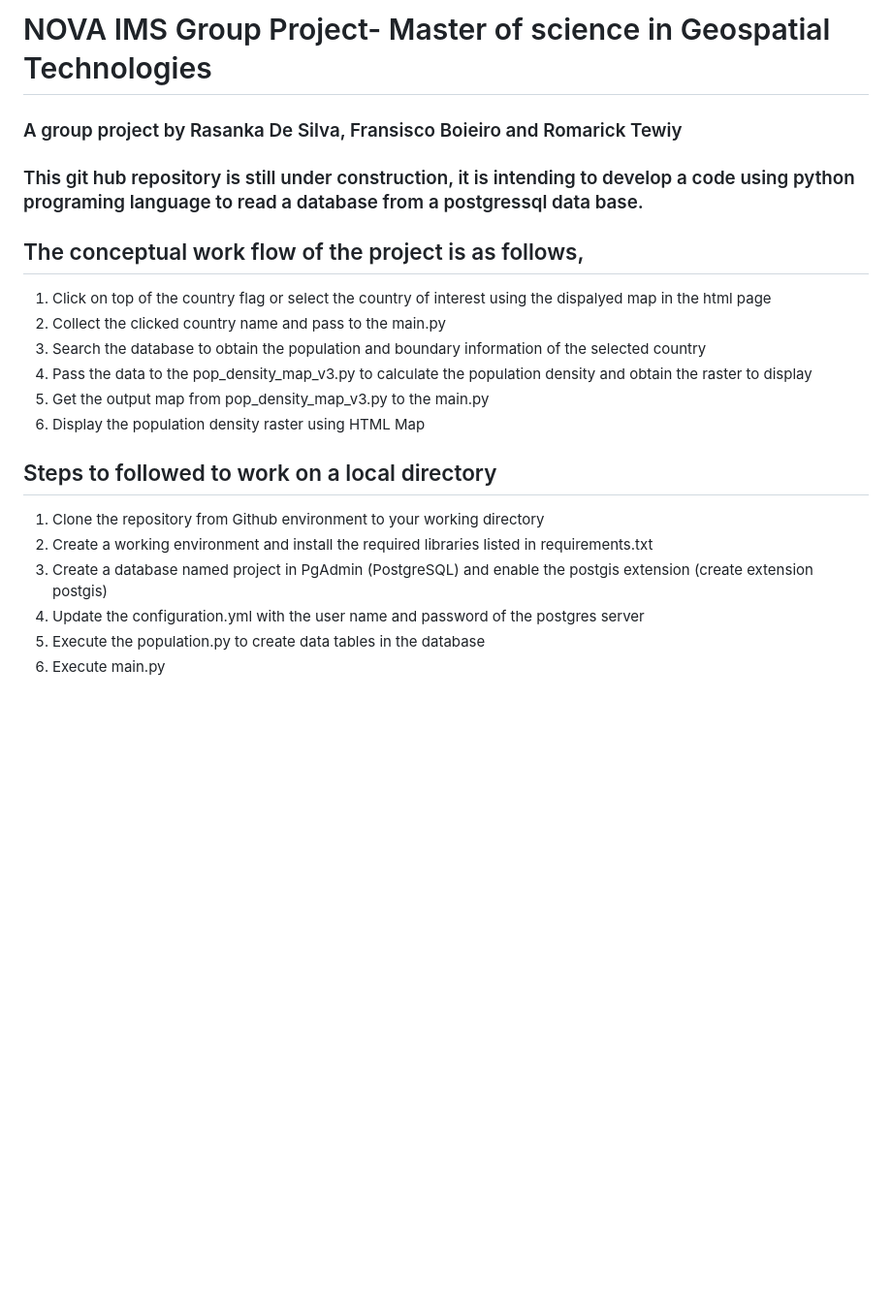
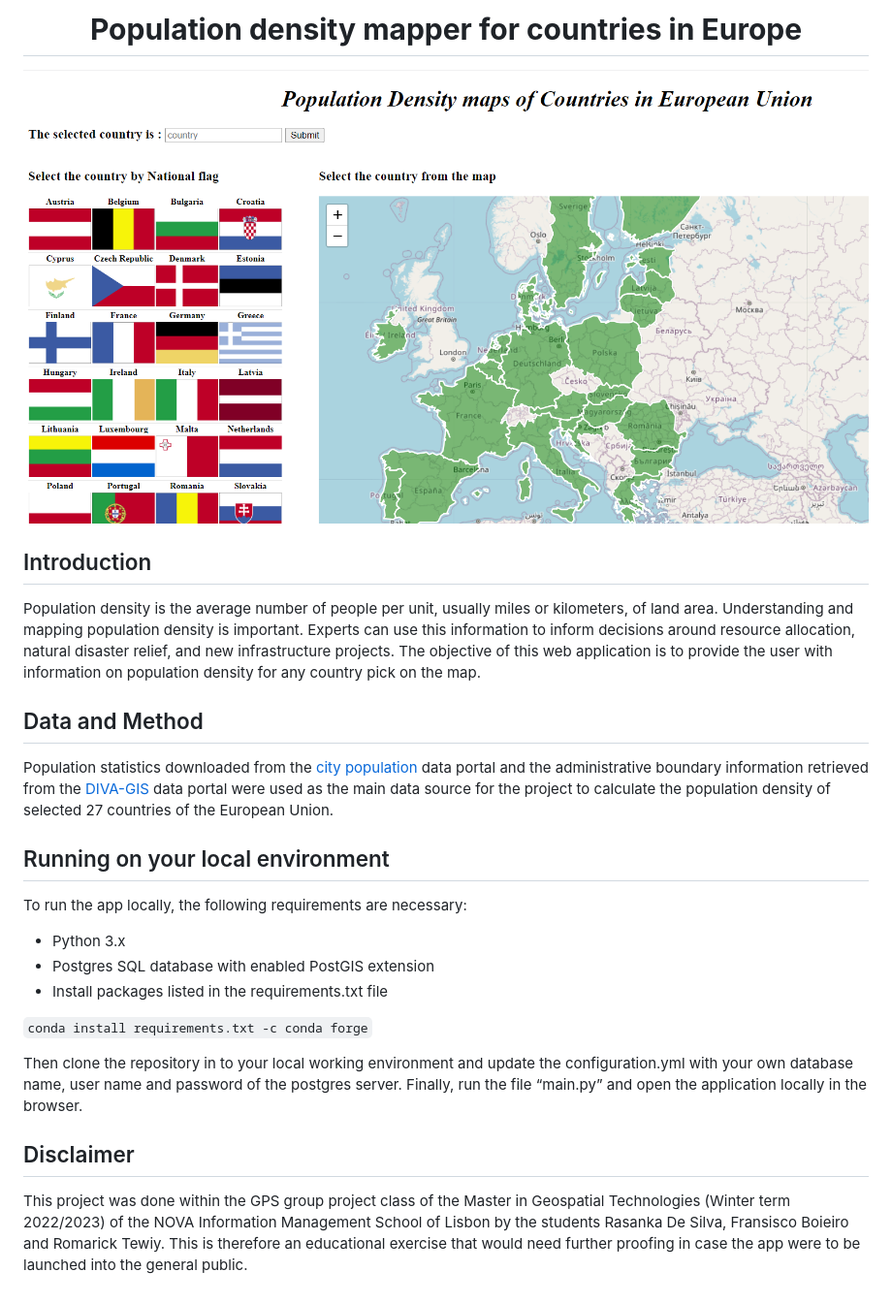
Before and after one commit to Rasanka1991/Population_density_map, a Markdown page: README.md, the part around the change. Shown: that part at 97% size. Drawn GitHub-style; pictures changed too: static/images/front.png (added); blank space fills up the shorter version.

````diff
--- a/README.md
+++ b/README.md
@@ -1,22 +1,27 @@
-# NOVA IMS Group Project- Master of science in Geospatial Technologies
-### A group project by Rasanka De Silva, Fransisco Boieiro and Romarick Tewiy
+<h1 align="center"><b>Population density mapper for countries in Europe </b></h1>
 
-### This git hub repository is still under construction, it is intending to develop a code using python programing language to read a database from a postgressql data base.
+![alt text](/static/images/front.png)
 
-## The conceptual work flow of the project is as follows,
+## Introduction
 
-1. Click on top of the country flag or select the country of interest using the dispalyed map in the html page
-2. Collect the clicked country name and pass to the main.py
-3. Search the database to obtain the population and boundary information of the selected country
-4. Pass the data to the pop_density_map_v3.py to calculate the population density and obtain the raster to display
-5. Get the output map from  pop_density_map_v3.py to the main.py
-6. Display the population density raster using HTML Map
+Population density is the average number of people per unit, usually miles or kilometers, of land area. Understanding and mapping population density is important. Experts can use this information to inform decisions around resource allocation, natural disaster relief, and new infrastructure projects. The objective of this web application is to provide the user with information on population density for any country pick on the map.
 
-## Steps to followed to work on a local directory
+## Data and Method
 
-1. Clone the repository from Github environment to your working directory
-2. Create a working environment and install the required libraries listed in requirements.txt
-3. Create a database named project in PgAdmin (PostgreSQL) and enable the postgis extension (create extension postgis)
-4. Update the configuration.yml with the user name and password of the postgres server
-5. Execute the population.py to create data tables in the database
-6. Execute main.py
+Population statistics downloaded from the [city population](https://www.citypopulation.de/) data portal and the administrative boundary information retrieved from the [DIVA-GIS](http://www.diva-gis.org/Data) data portal were used as the main data source for the project to calculate the population density of selected 27 countries of the European Union.
+
+
+## Running on your local environment
+To run the app locally, the following requirements are necessary:
+* Python 3.x
+* Postgres SQL database with enabled PostGIS extension
+* Install packages listed in the requirements.txt file
+
+``` conda install requirements.txt -c conda forge ```
+
+
+Then clone the repository in to your local working environment and update the configuration.yml with your own database name, user name and password of the postgres server. Finally, run the file “main.py” and open the application locally in the browser.
+
+
+## Disclaimer
+This project was done within the GPS group project class of the Master in Geospatial Technologies (Winter term 2022/2023) of the NOVA Information Management School of Lisbon by the students Rasanka De Silva, Fransisco Boieiro and Romarick Tewiy. This is therefore an educational exercise that would need further proofing in case the app were to be launched into the general public.
````
